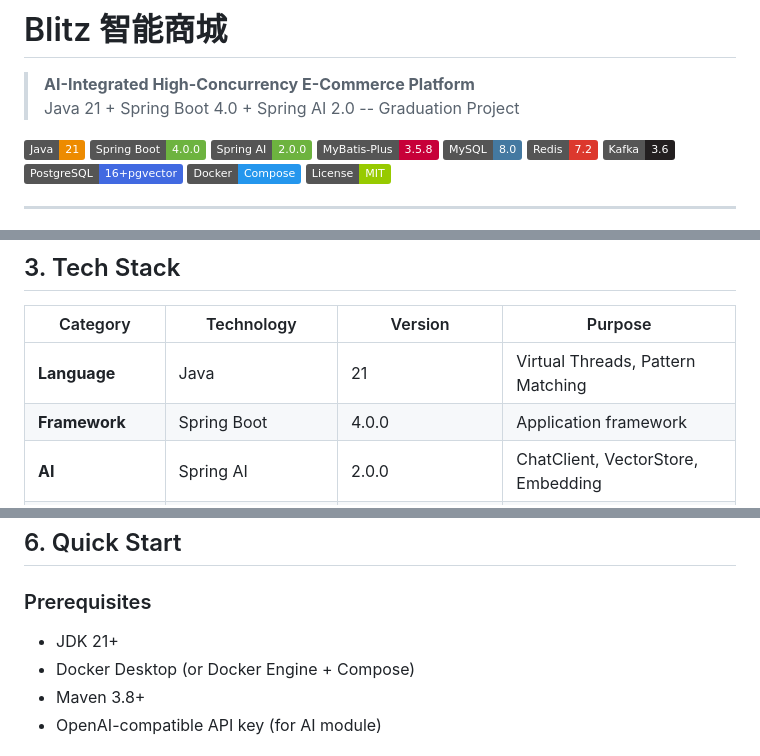
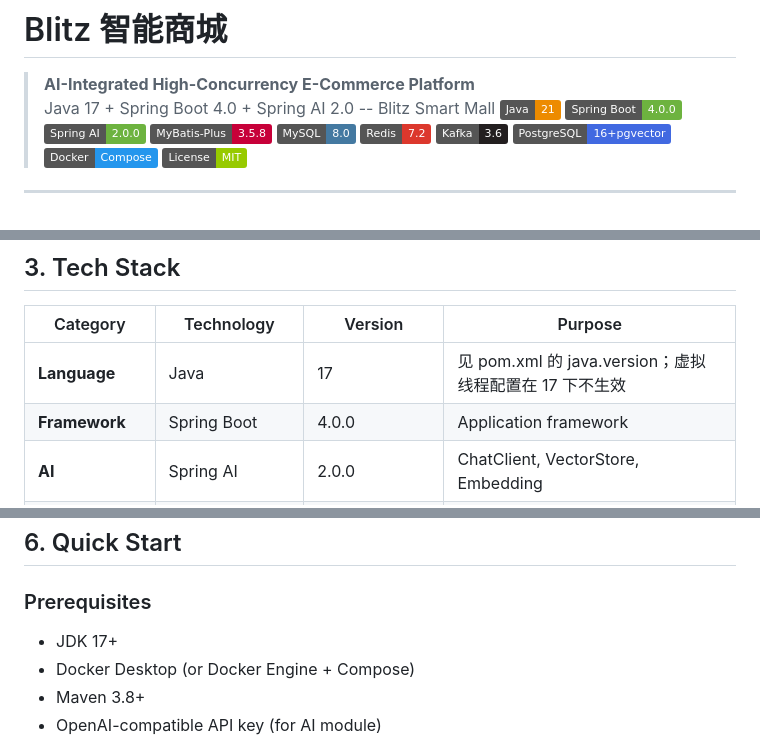
Before and after one commit to jiuyaojun/blitz-mall, a Markdown page: README.md, 3 parts joined by grey strips. GitHub-like rendering; badges without logos.

```diff
--- a/README.md
+++ b/README.md
@@ -1,8 +1,7 @@
 # Blitz 智能商城
 
 > **AI-Integrated High-Concurrency E-Commerce Platform**
-> Java 21 + Spring Boot 4.0 + Spring AI 2.0 -- Graduation Project
-
+> Java 17 + Spring Boot 4.0 + Spring AI 2.0 -- Blitz Smart Mall
 [![Java](https://img.shields.io/badge/Java-21-%23ED8B00?logo=openjdk&logoColor=white)](https://openjdk.org/projects/jdk/21/)
 [![Spring Boot](https://img.shields.io/badge/Spring%20Boot-4.0.0-%236DB33F?logo=springboot&logoColor=white)](https://spring.io/projects/spring-boot)
 [![Spring AI](https://img.shields.io/badge/Spring%20AI-2.0.0-%236DB33F?logo=spring&logoColor=white)](https://spring.io/projects/spring-ai)
@@ -120,7 +126,7 @@
 
 | Category | Technology | Version | Purpose |
 |----------|-----------|---------|---------|
-| **Language** | Java | 21 | Virtual Threads, Pattern Matching |
+| **Language** | Java | 17 | 见 pom.xml 的 java.version；虚拟线程配置在 17 下不生效 |
 | **Framework** | Spring Boot | 4.0.0 | Application framework |
 | **AI** | Spring AI | 2.0.0 | ChatClient, VectorStore, Embedding |
 | **Security** | Spring Security + JJWT | 6.x / 0.12.6 | JWT stateless auth |
@@ -208,7 +214,7 @@ src/main/java/com/blitz/<context>/
 
 ### Prerequisites
 
-- JDK 21+
+- JDK 17+
 - Docker Desktop (or Docker Engine + Compose)
 - Maven 3.8+
 - OpenAI-compatible API key (for AI module)
```
Also changed, not shown: other parts of README.md (+18 -7 lines).
